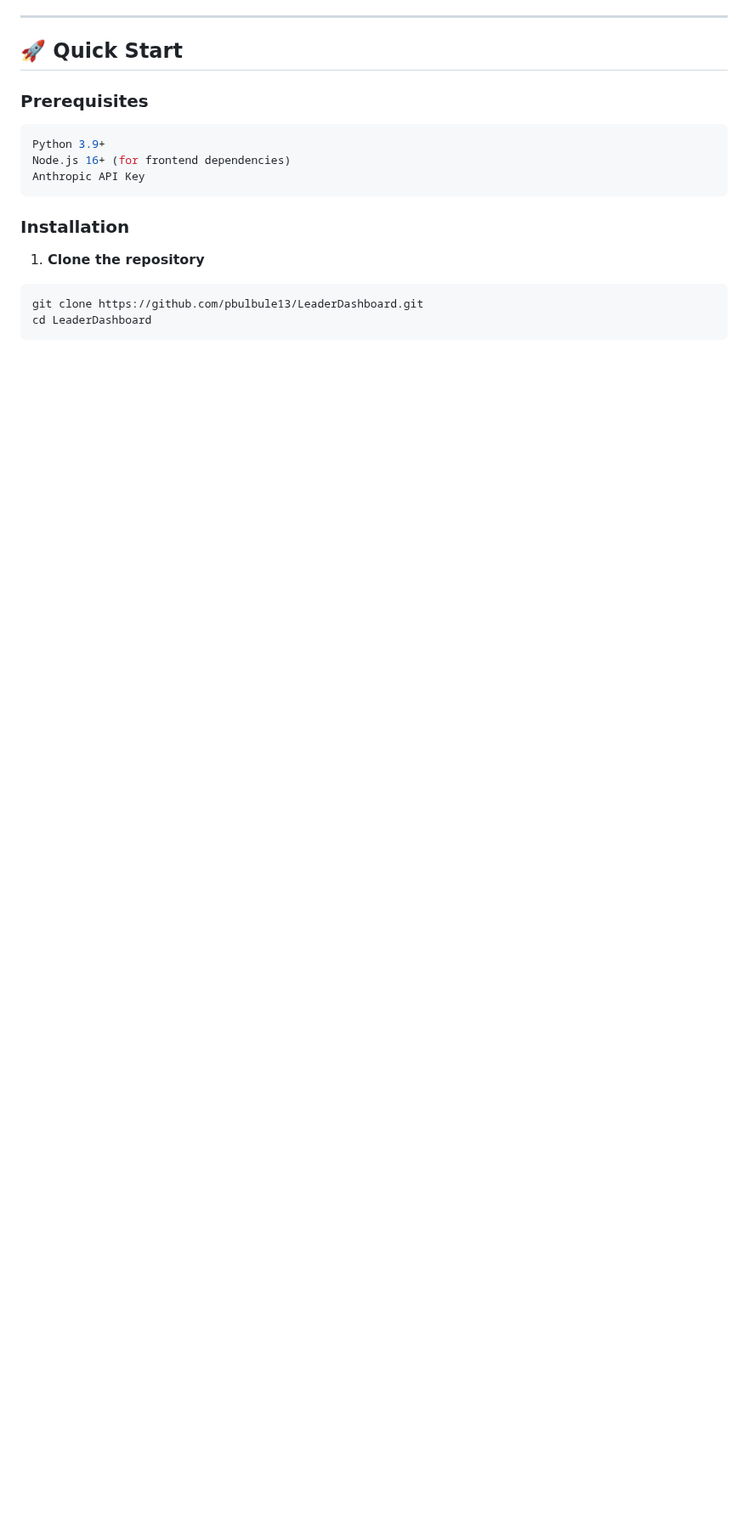
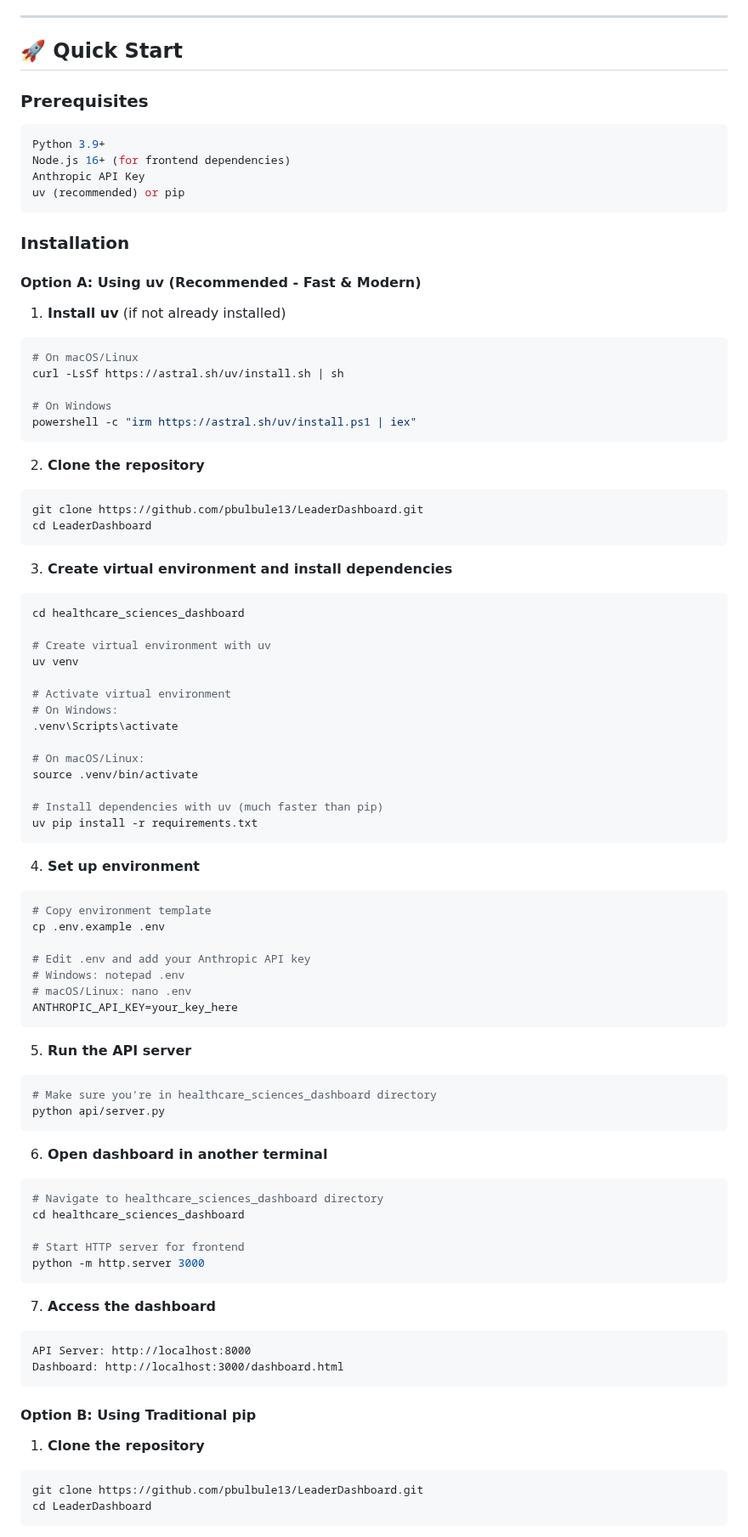
Before and after one commit to pbulbule13/LeaderDashboard, a Markdown page: README.md, the part around one of its changes. Shown at 85% size. GitHub-like rendering; blank space fills up the shorter version.

````diff
--- a/README.md
+++ b/README.md
@@ -70,9 +70,79 @@ LeaderDashboard is an intelligent executive command center for **HealthCare Scie
 Python 3.9+
 Node.js 16+ (for frontend dependencies)
 Anthropic API Key
+uv (recommended) or pip
 ```
 
 ### Installation
+
+#### Option A: Using uv (Recommended - Fast & Modern)
+
+1. **Install uv** (if not already installed)
+```bash
+# On macOS/Linux
+curl -LsSf https://astral.sh/uv/install.sh | sh
+
+# On Windows
+powershell -c "irm https://astral.sh/uv/install.ps1 | iex"
+```
+
+2. **Clone the repository**
+```bash
+git clone https://github.com/pbulbule13/LeaderDashboard.git
+cd LeaderDashboard
+```
+
+3. **Create virtual environment and install dependencies**
+```bash
+cd healthcare_sciences_dashboard
+
+# Create virtual environment with uv
+uv venv
+
+# Activate virtual environment
+# On Windows:
+.venv\Scripts\activate
+
+# On macOS/Linux:
+source .venv/bin/activate
+
+# Install dependencies with uv (much faster than pip)
+uv pip install -r requirements.txt
+```
+
+4. **Set up environment**
+```bash
+# Copy environment template
+cp .env.example .env
+
+# Edit .env and add your Anthropic API key
+# Windows: notepad .env
+# macOS/Linux: nano .env
+ANTHROPIC_API_KEY=your_key_here
+```
+
+5. **Run the API server**
+```bash
+# Make sure you're in healthcare_sciences_dashboard directory
+python api/server.py
+```
+
+6. **Open dashboard in another terminal**
+```bash
+# Navigate to healthcare_sciences_dashboard directory
+cd healthcare_sciences_dashboard
+
+# Start HTTP server for frontend
+python -m http.server 3000
+```
+
+7. **Access the dashboard**
+```
+API Server: http://localhost:8000
+Dashboard: http://localhost:3000/dashboard.html
+```
+
+#### Option B: Using Traditional pip
 
 1. **Clone the repository**
 ```bash
````
Also changed, not shown: other parts of README.md (+77 -18 lines).
